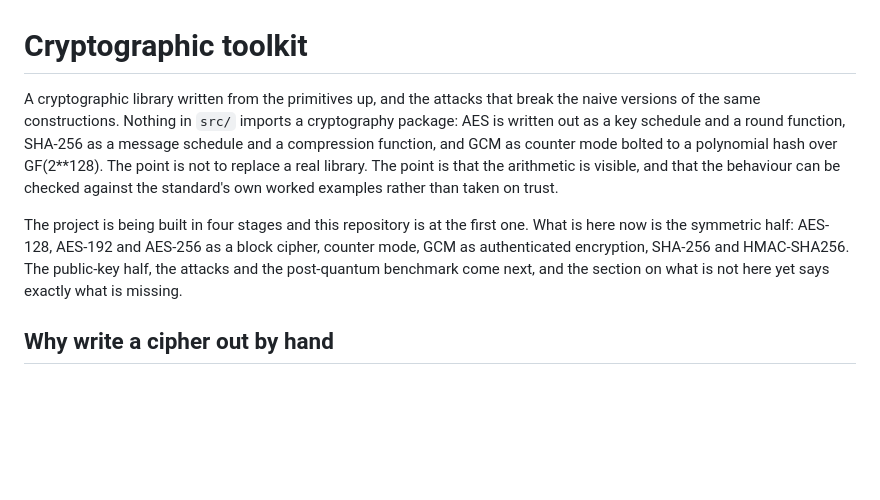
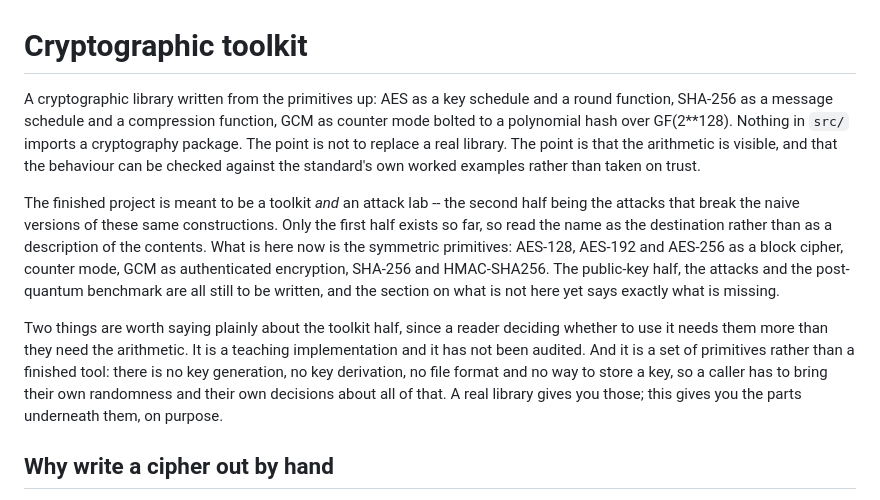
Before and after one commit to KhajaMoinuddinKhan/Cybersecurity-projects, a Markdown page: PROJECTS/crypto-toolkit/README.md, the part around the change. Drawn GitHub-style; blank space fills up the shorter version.

Commit message:
Say in the README what this is and is not
The opening sentence described the package as containing the attacks that break
the naive versions of these constructions, in the present tense, while the
limits section a hundred lines later said none of them is implemented. The first
sentence is the one a reader keeps.

The opening now states the symmetric primitives as what exists and the attacks
as what the project is meant to become, and adds the two facts a reader deciding
whether to use it needs more than the arithmetic: it is unaudited, and it is a
set of primitives rather than a finished tool, with no key generation, key
derivation, file format or key storage.

```diff
--- a/PROJECTS/crypto-toolkit/README.md
+++ b/PROJECTS/crypto-toolkit/README.md
@@ -1,19 +1,29 @@
 # Cryptographic toolkit
 
-A cryptographic library written from the primitives up, and the attacks that
-break the naive versions of the same constructions. Nothing in `src/` imports a
-cryptography package: AES is written out as a key schedule and a round
-function, SHA-256 as a message schedule and a compression function, and GCM as
-counter mode bolted to a polynomial hash over GF(2**128). The point is not to
-replace a real library. The point is that the arithmetic is visible, and that
-the behaviour can be checked against the standard's own worked examples rather
-than taken on trust.
+A cryptographic library written from the primitives up: AES as a key schedule
+and a round function, SHA-256 as a message schedule and a compression function,
+GCM as counter mode bolted to a polynomial hash over GF(2**128). Nothing in
+`src/` imports a cryptography package. The point is not to replace a real
+library. The point is that the arithmetic is visible, and that the behaviour can
+be checked against the standard's own worked examples rather than taken on
+trust.
 
-The project is being built in four stages and this repository is at the first
-one. What is here now is the symmetric half: AES-128, AES-192 and AES-256 as a
-block cipher, counter mode, GCM as authenticated encryption, SHA-256 and
-HMAC-SHA256. The public-key half, the attacks and the post-quantum benchmark
-come next, and the section on what is not here yet says exactly what is missing.
+The finished project is meant to be a toolkit *and* an attack lab -- the second
+half being the attacks that break the naive versions of these same
+constructions. Only the first half exists so far, so read the name as the
+destination rather than as a description of the contents. What is here now is
+the symmetric primitives: AES-128, AES-192 and AES-256 as a block cipher,
+counter mode, GCM as authenticated encryption, SHA-256 and HMAC-SHA256. The
+public-key half, the attacks and the post-quantum benchmark are all still to be
+written, and the section on what is not here yet says exactly what is missing.
+
+Two things are worth saying plainly about the toolkit half, since a reader
+deciding whether to use it needs them more than they need the arithmetic. It is
+a teaching implementation and it has not been audited. And it is a set of
+primitives rather than a finished tool: there is no key generation, no key
+derivation, no file format and no way to store a key, so a caller has to bring
+their own randomness and their own decisions about all of that. A real library
+gives you those; this gives you the parts underneath them, on purpose.
 
 ## Why write a cipher out by hand
 
```
